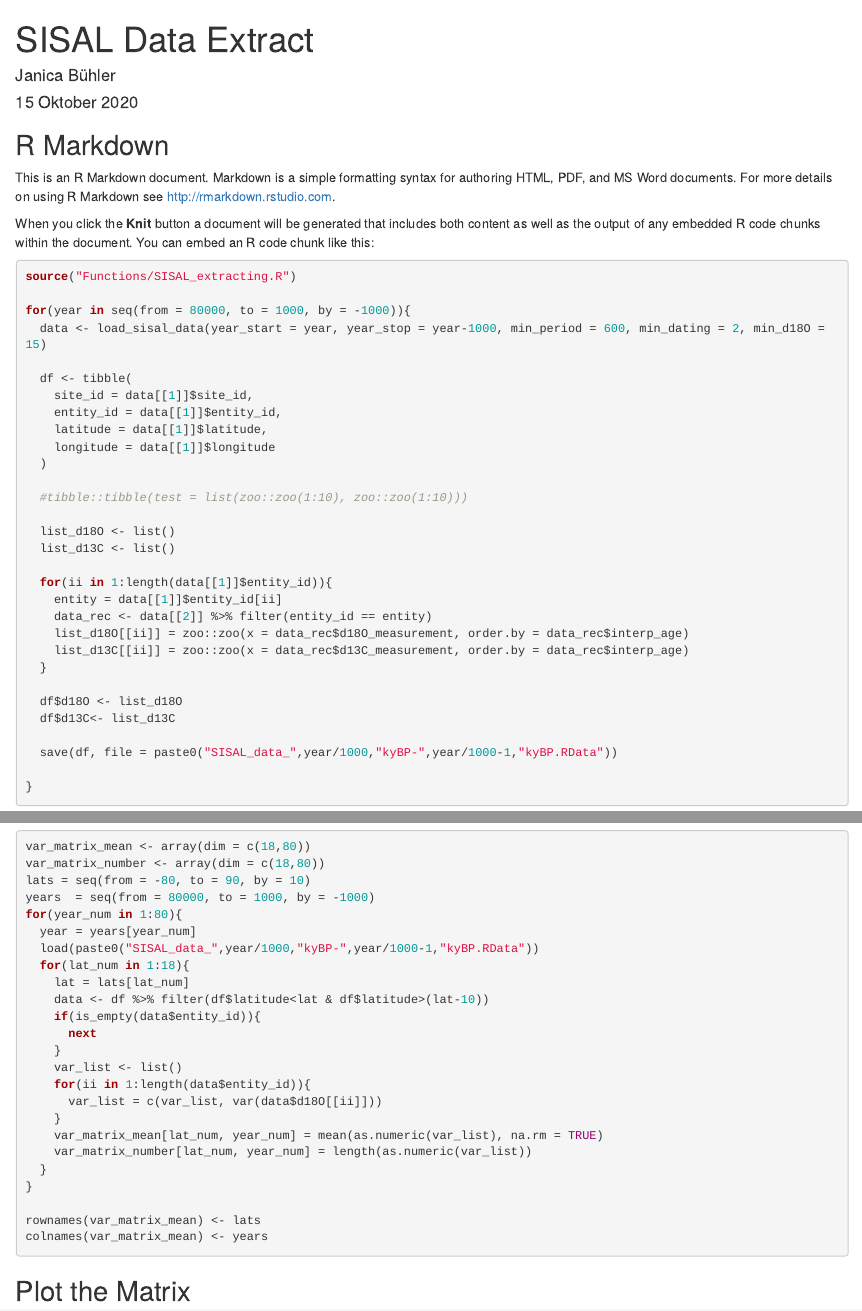
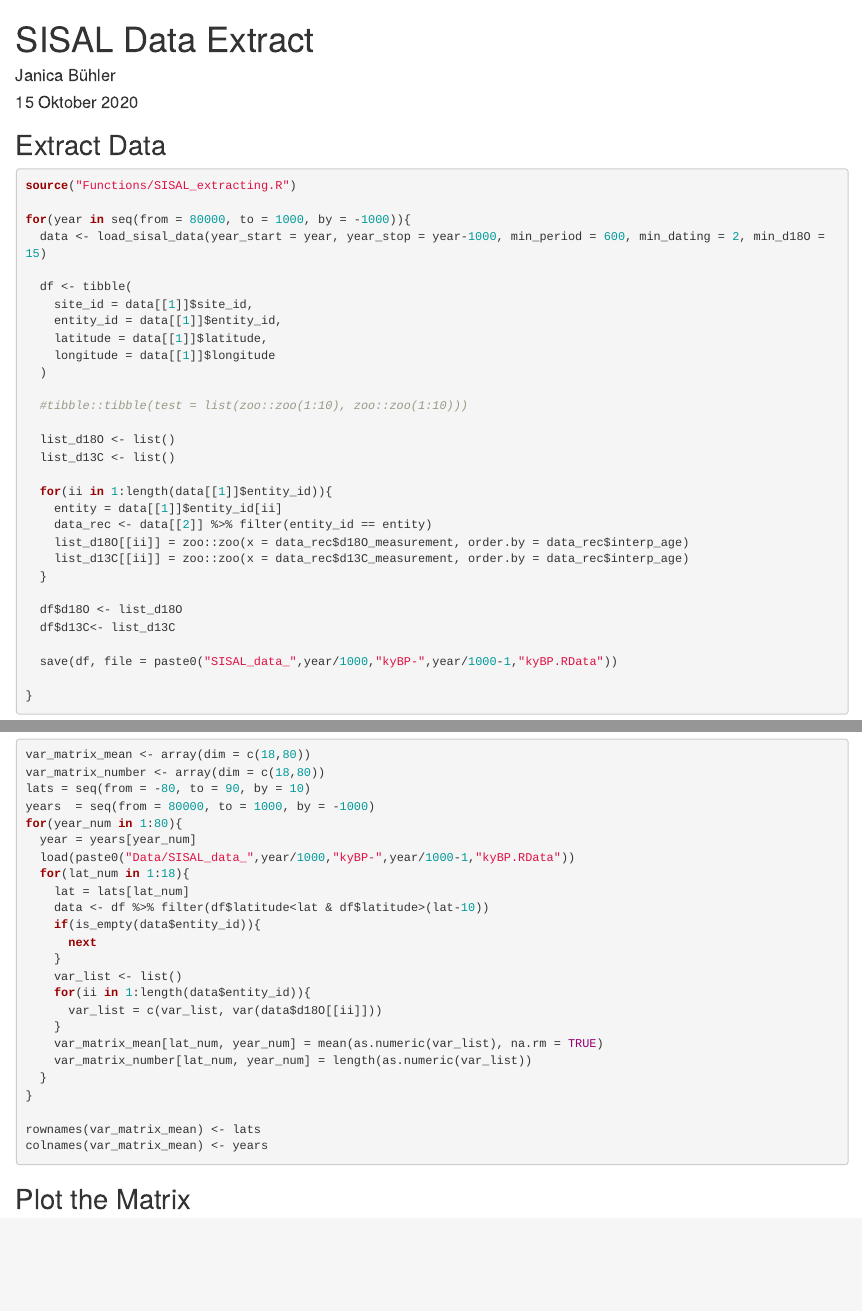
Before and after one commit to ginnyweasleyIUP/202010_AGU, an R Markdown document (SISAL_data_export.Rmd): the page in a window 1100 px wide, from its top, and a second part further down, joined at a grey line. Rendered offline with R 4.5, knitr and Pandoc, with nearby package versions; some code elsewhere in the file could not run offline.

````diff
--- a/SISAL_data_export.Rmd
+++ b/SISAL_data_export.Rmd
@@ -12,11 +12,7 @@
 #knitr::opts_chunk$set(echo = TRUE)
 ```
 
-## R Markdown
-
-This is an R Markdown document. Markdown is a simple formatting syntax for authoring HTML, PDF, and MS Word documents. For more details on using R Markdown see <http://rmarkdown.rstudio.com>.
-
-When you click the **Knit** button a document will be generated that includes both content as well as the output of any embedded R code chunks within the document. You can embed an R code chunk like this:
+## Extract Data
 
 ```{r SISAL 20-21k, message=FALSE, warning=FALSE}
 source("Functions/SISAL_extracting.R")
@@ -62,7 +58,7 @@
 years  = seq(from = 80000, to = 1000, by = -1000)
 for(year_num in 1:80){
   year = years[year_num]
-  load(paste0("SISAL_data_",year/1000,"kyBP-",year/1000-1,"kyBP.RData"))
+  load(paste0("Data/SISAL_data_",year/1000,"kyBP-",year/1000-1,"kyBP.RData"))
   for(lat_num in 1:18){
     lat = lats[lat_num]
     data <- df %>% filter(df$latitude<lat & df$latitude>(lat-10))
````
Also changed, not shown: Functions/SISAL_extracting.R (+2 -2 lines).
